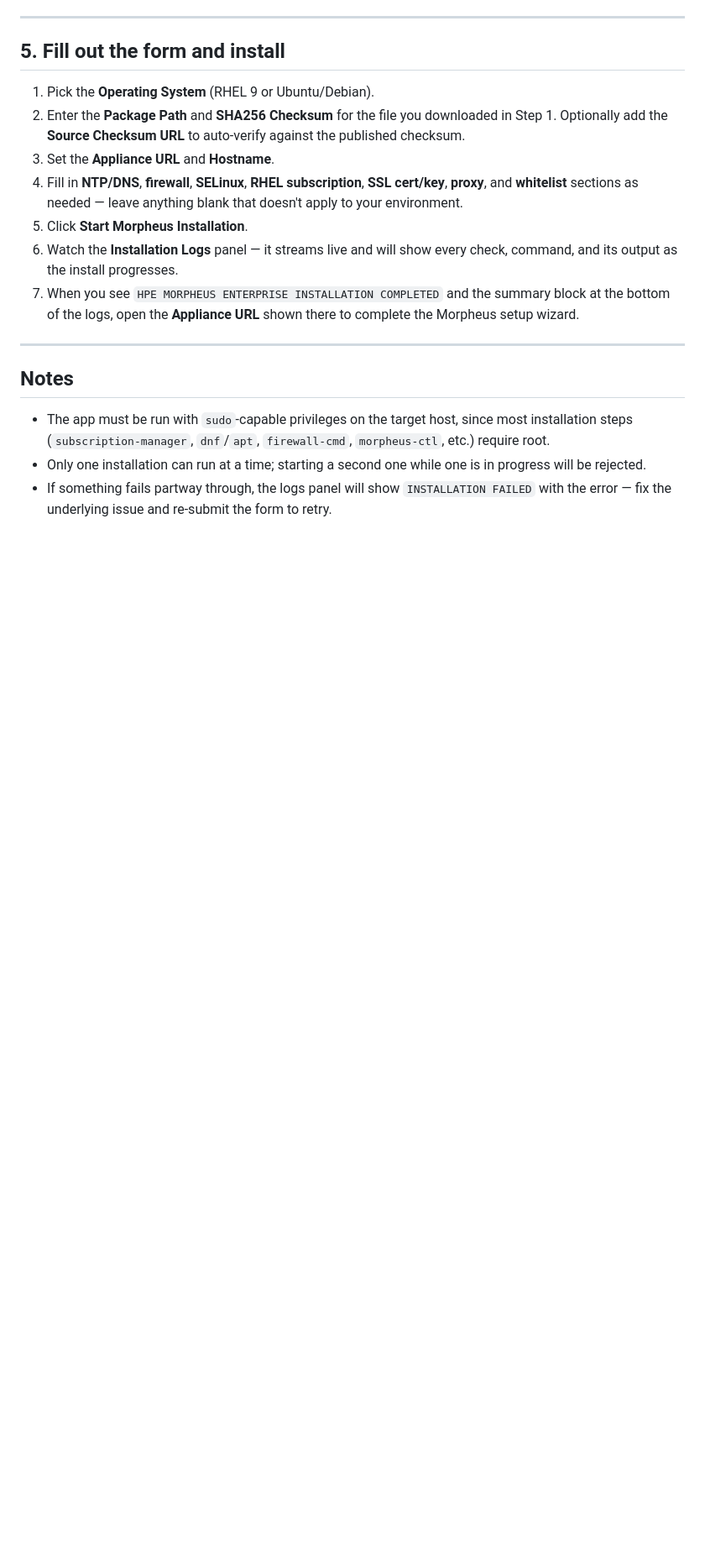
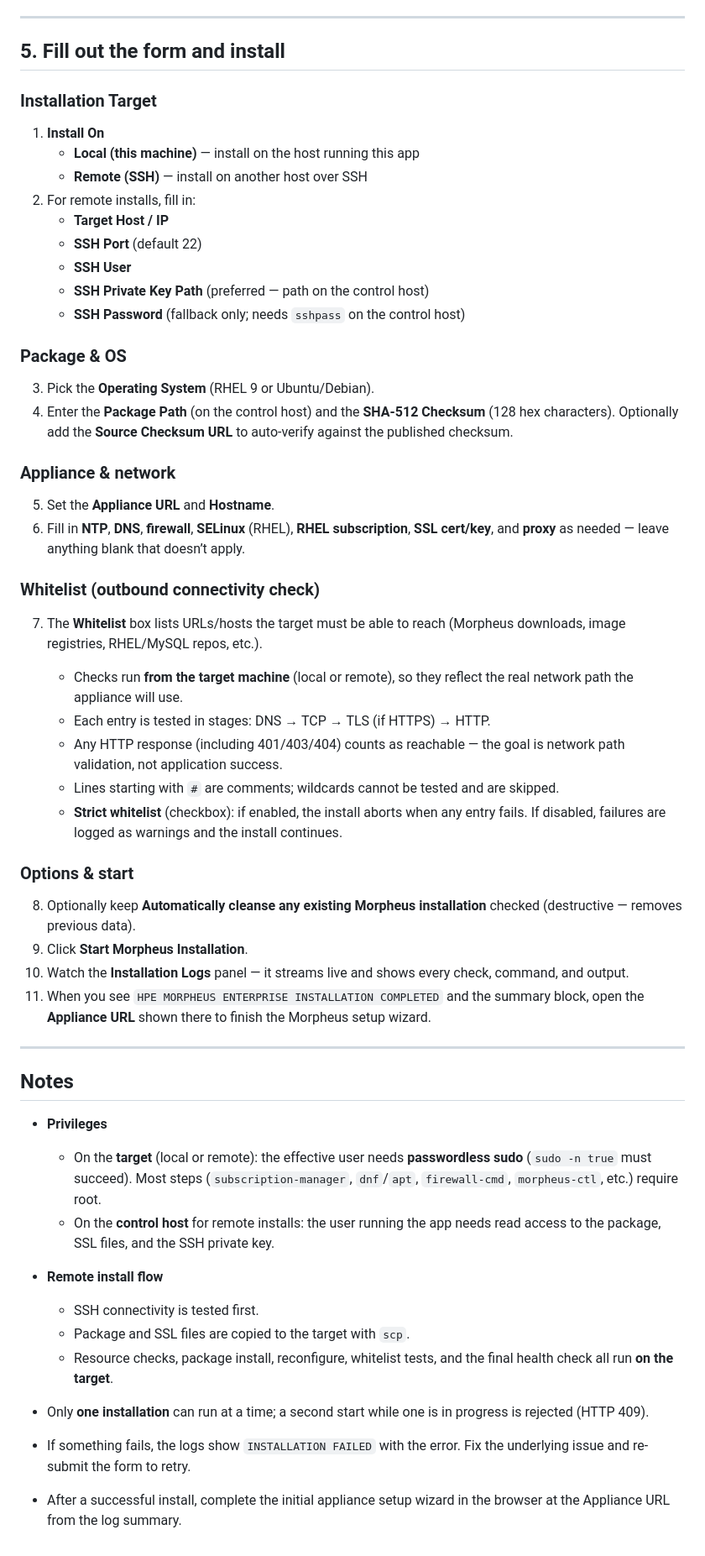
Before and after one commit to taieb-hpe/MorpheusAioAutomation, a Markdown page: README.md, the part around one of its changes. Shown at 84% size. Drawn GitHub-style; blank space fills up the shorter version.

```diff
--- a/README.md
+++ b/README.md
@@ -99,30 +140,82 @@ http://localhost:8000
 
 ## 5. Fill out the form and install
 
-1. Pick the **Operating System** (RHEL 9 or Ubuntu/Debian).
-2. Enter the **Package Path** and **SHA256 Checksum** for the file you
-   downloaded in Step 1. Optionally add the **Source Checksum URL** to
-   auto-verify against the published checksum.
-3. Set the **Appliance URL** and **Hostname**.
-4. Fill in **NTP/DNS**, **firewall**, **SELinux**, **RHEL subscription**,
-   **SSL cert/key**, **proxy**, and **whitelist** sections as needed —
-   leave anything blank that doesn't apply to your environment.
-5. Click **Start Morpheus Installation**.
-6. Watch the **Installation Logs** panel — it streams live and will show
-   every check, command, and its output as the install progresses.
-7. When you see `HPE MORPHEUS ENTERPRISE INSTALLATION COMPLETED` and the
-   summary block at the bottom of the logs, open the **Appliance URL**
-   shown there to complete the Morpheus setup wizard.
+### Installation Target
+
+1. **Install On**
+   - **Local (this machine)** — install on the host running this app
+   - **Remote (SSH)** — install on another host over SSH
+2. For remote installs, fill in:
+   - **Target Host / IP**
+   - **SSH Port** (default 22)
+   - **SSH User**
+   - **SSH Private Key Path** (preferred — path on the control host)
+   - **SSH Password** (fallback only; needs `sshpass` on the control host)
+
+### Package & OS
+
+3. Pick the **Operating System** (RHEL 9 or Ubuntu/Debian).
+4. Enter the **Package Path** (on the control host) and the **SHA-512
+   Checksum** (128 hex characters). Optionally add the **Source Checksum
+   URL** to auto-verify against the published checksum.
+
+### Appliance & network
+
+5. Set the **Appliance URL** and **Hostname**.
+6. Fill in **NTP**, **DNS**, **firewall**, **SELinux** (RHEL), **RHEL
+   subscription**, **SSL cert/key**, and **proxy** as needed — leave
+   anything blank that doesn’t apply.
+
+### Whitelist (outbound connectivity check)
+
+7. The **Whitelist** box lists URLs/hosts the target must be able to reach
+   (Morpheus downloads, image registries, RHEL/MySQL repos, etc.).
+
+   - Checks run **from the target machine** (local or remote), so they
+     reflect the real network path the appliance will use.
+   - Each entry is tested in stages: DNS → TCP → TLS (if HTTPS) → HTTP.
+   - Any HTTP response (including 401/403/404) counts as reachable — the
+     goal is network path validation, not application success.
+   - Lines starting with `#` are comments; wildcards cannot be tested and
+     are skipped.
+   - **Strict whitelist** (checkbox): if enabled, the install aborts when
+     any entry fails. If disabled, failures are logged as warnings and the
+     install continues.
+
+### Options & start
+
+8. Optionally keep **Automatically cleanse any existing Morpheus
+   installation** checked (destructive — removes previous data).
+9. Click **Start Morpheus Installation**.
+10. Watch the **Installation Logs** panel — it streams live and shows every
+    check, command, and output.
+11. When you see `HPE MORPHEUS ENTERPRISE INSTALLATION COMPLETED` and the
+    summary block, open the **Appliance URL** shown there to finish the
+    Morpheus setup wizard.
 
 ---
 
 ## Notes
 
-- The app must be run with `sudo`-capable privileges on the target host,
-  since most installation steps (`subscription-manager`, `dnf`/`apt`,
-  `firewall-cmd`, `morpheus-ctl`, etc.) require root.
-- Only one installation can run at a time; starting a second one while
-  one is in progress will be rejected.
-- If something fails partway through, the logs panel will show
-  `INSTALLATION FAILED` with the error — fix the underlying issue and
-  re-submit the form to retry.
+- **Privileges**
+  - On the **target** (local or remote): the effective user needs
+    **passwordless sudo** (`sudo -n true` must succeed). Most steps
+    (`subscription-manager`, `dnf`/`apt`, `firewall-cmd`, `morpheus-ctl`,
+    etc.) require root.
+  - On the **control host** for remote installs: the user running the app
+    needs read access to the package, SSL files, and the SSH private key.
+
+- **Remote install flow**
+  - SSH connectivity is tested first.
+  - Package and SSL files are copied to the target with `scp`.
+  - Resource checks, package install, reconfigure, whitelist tests, and
+    the final health check all run **on the target**.
+
+- Only **one installation** can run at a time; a second start while one is
+  in progress is rejected (HTTP 409).
+
+- If something fails, the logs show `INSTALLATION FAILED` with the error.
+  Fix the underlying issue and re-submit the form to retry.
+
+- After a successful install, complete the initial appliance setup wizard
+  in the browser at the Appliance URL from the log summary.
```
Also changed, not shown: other parts of README.md (+53 -12 lines).
